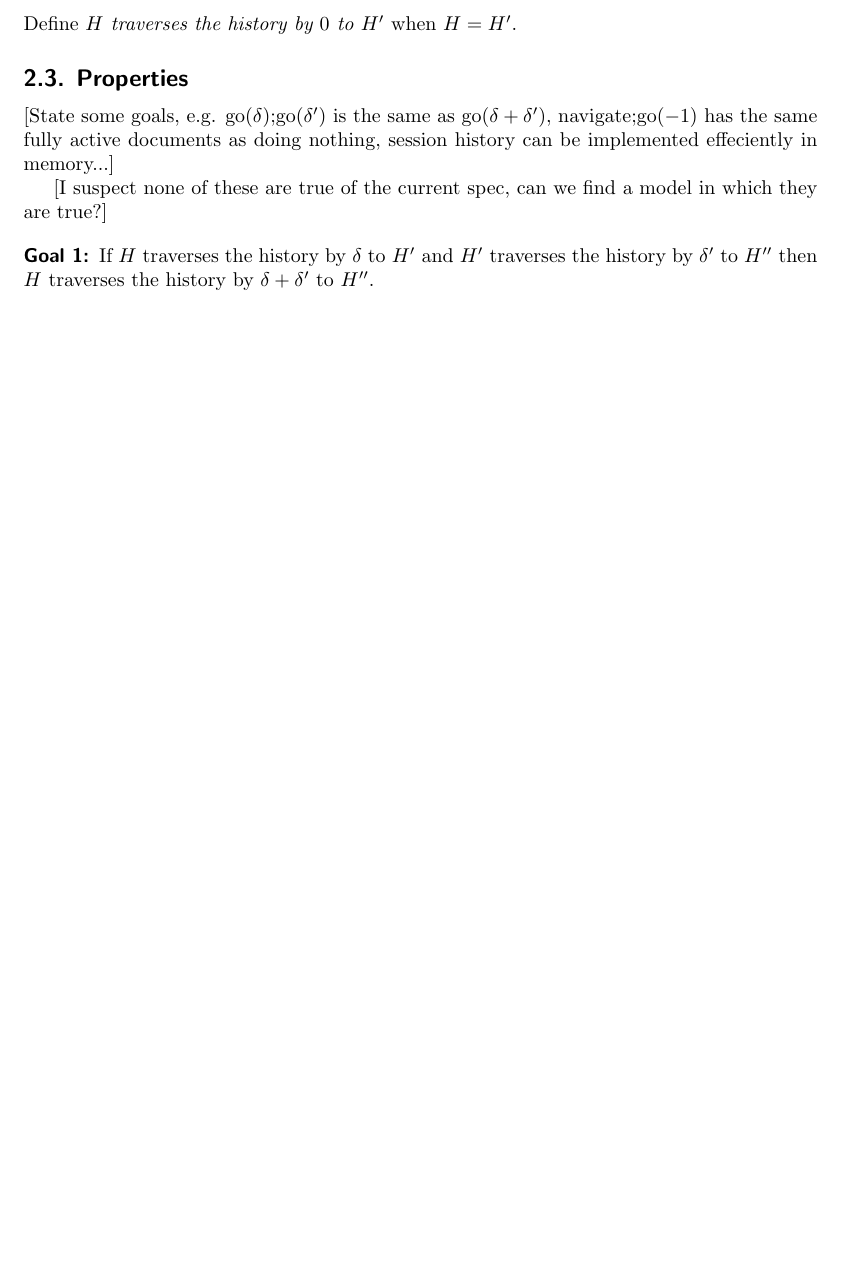
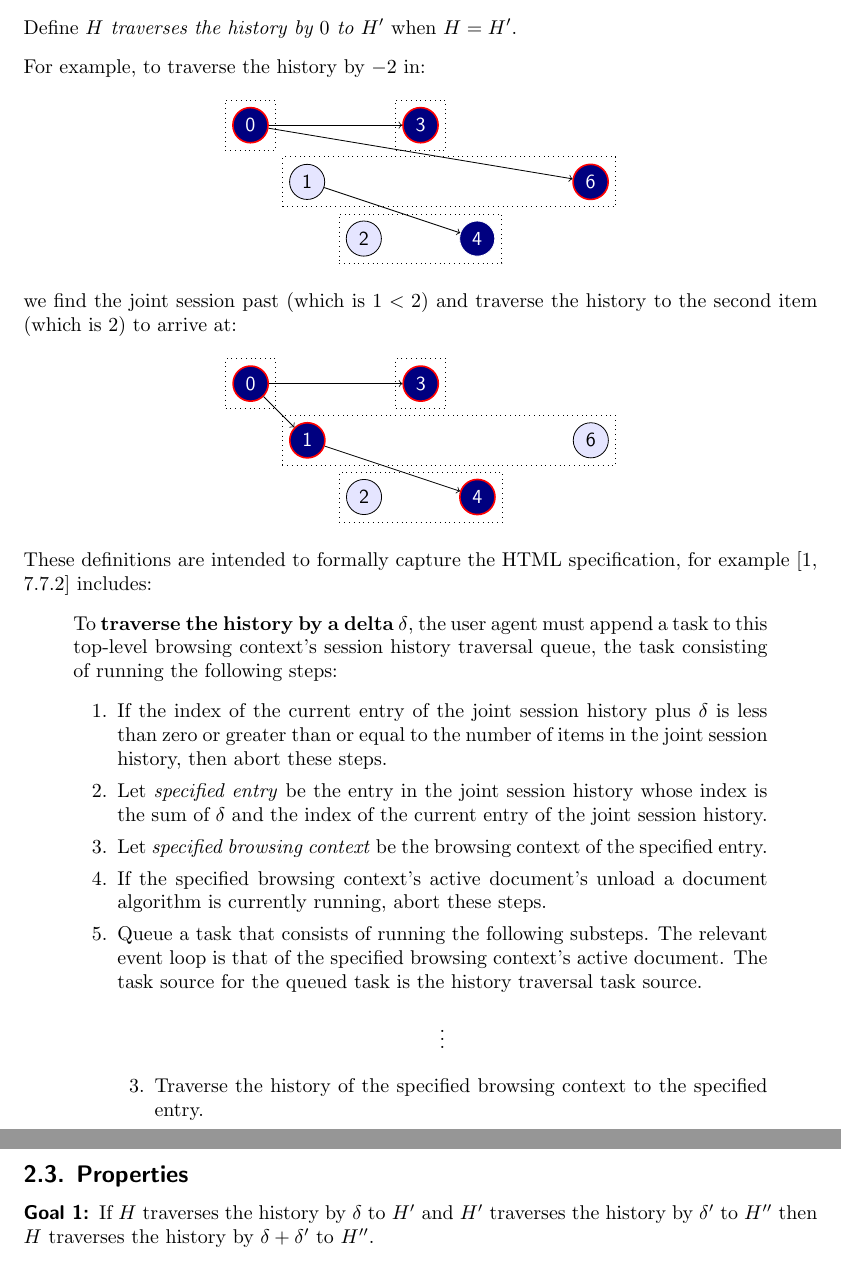
Before and after one commit to cbrewster/ServoNavigation, a LaTeX document (notes/notes.tex): part of page 6 of 24 before the commit and two parts of pages 7 and 8 of 26 after it, the two joined at a grey line, cut so that both start at the same text, the shorter picture padded with empty space. Compiled offline with pdfLaTeX.

Commit message:
Added text and examples around definitions.

```diff
--- a/notes/notes.tex
+++ b/notes/notes.tex
@@ -462,16 +518,82 @@ Define \emph{$\aNH$ traverses the history by $-\delta$ to $\aNH'$} when:
 \end{itemize}
 Define \emph{$\aNH$ traverses the history by $0$ to $\aNH'$} when $\aNH=\aNH'$.
 \end{definition}
+For example, to traverse the history by $-2$ in:
+\[\begin{tikzpicture}
+  \node[doc,active,fully](0) at (0,0){0};
+  \node[doc](1) at (1,-1){1};
+  \node[doc](2) at (2,-2){2};
+  \node[doc,active,fully](3) at (3,0){3};
+  \node[doc,active](4) at (4,-2){4};
+  \node[doc,jshactive,fully](6) at (6,-1){6};
+  \node[draw,dotted,fit=(0)] {};
+  \node[draw,dotted,fit=(1)(6)] {};
+  \node[draw,dotted,fit=(2)(4)] {};
+  \node[draw,dotted,fit=(3)] {};
+  \draw[->](0)--(6);
+  \draw[->](1)--(4);
+  \draw[->](0)--(3);
+\end{tikzpicture}\]
+we find the joint session past (which is $1 \ltChron 2$)
+and traverse the history to the second item (which is $2$)
+to arrive at:
+\[\begin{tikzpicture}
+  \node[doc,active,fully](0) at (0,0){0};
+  \node[doc,jshactive,fully](1) at (1,-1){1};
+  \node[doc](2) at (2,-2){2};
+  \node[doc,active,fully](3) at (3,0){3};
+  \node[doc,active,fully](4) at (4,-2){4};
+  \node[doc](6) at (6,-1){6};
+  \node[draw,dotted,fit=(0)] {};
+  \node[draw,dotted,fit=(1)(6)] {};
+  \node[draw,dotted,fit=(2)(4)] {};
+  \node[draw,dotted,fit=(3)] {};
+  \draw[->](0)--(1);
+  \draw[->](1)--(4);
+  \draw[->](0)--(3);
+\end{tikzpicture}\]
+These definitions are intended to formally capture the HTML
+specification, for example \cite[7.7.2]{whatwg} includes:
+\begin{quote}
+  To \textbf{traverse the history by a delta} $\delta$, the user agent
+  must append a task to this top-level browsing context's session
+  history traversal queue, the task consisting of running the
+  following steps:
+  \begin{enumerate}
+
+  \item If the index of the current entry of the joint session history
+    plus $\delta$ is less than zero or greater than or equal to the
+    number of items in the joint session history, then abort these
+    steps.
+
+  \item Let \emph{specified entry} be the entry in the joint session
+    history whose index is the sum of $\delta$ and the index of the
+    current entry of the joint session history.
+
+  \item Let \emph{specified browsing context} be the browsing context
+    of the specified entry.
+
+  \item If the specified browsing context's active document's unload a
+    document algorithm is currently running, abort these steps.
+
+  \item Queue a task that consists of running the following
+    substeps. The relevant event loop is that of the specified
+    browsing context's active document. The task source for the queued
+    task is the history traversal task source.
+
+    \[\vdots\]
+
+    \begin{itemize}
+
+    \item[3.] Traverse the history of the specified browsing context
+      to the specified entry.
+
+    \end{itemize}
+  \end{enumerate}
+\end{quote}
 
 \subsection{Properties}
 \label{sec:properties}
-
-[State some goals, e.g. go($\delta$);go($\delta'$) is the same as go($\delta+\delta'$),
-  navigate;go($-1$) has the same fully active documents as doing nothing,
-  session history can be implemented effeciently in memory...]
-
-[I suspect none of these are true of the current spec, can we find a model in which
-  they are true?]
 
 \begin{goal}
 \label{goal:homomorphism}
```
Also changed, not shown: notes/notes.pdf, notes/notes.tex (58 more changed lines).
